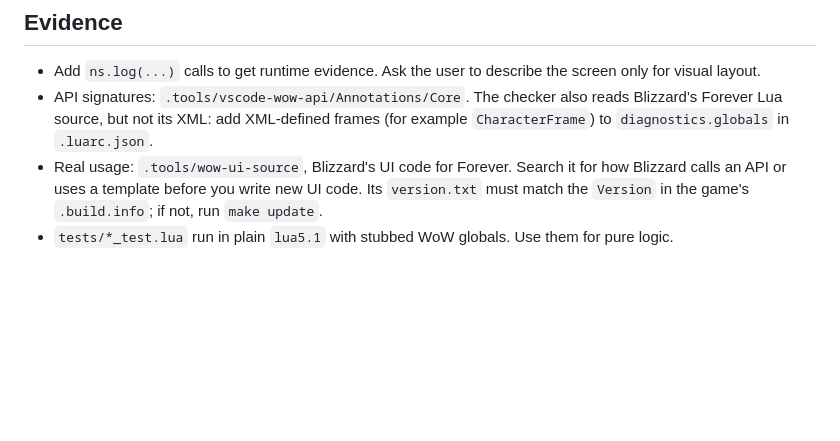
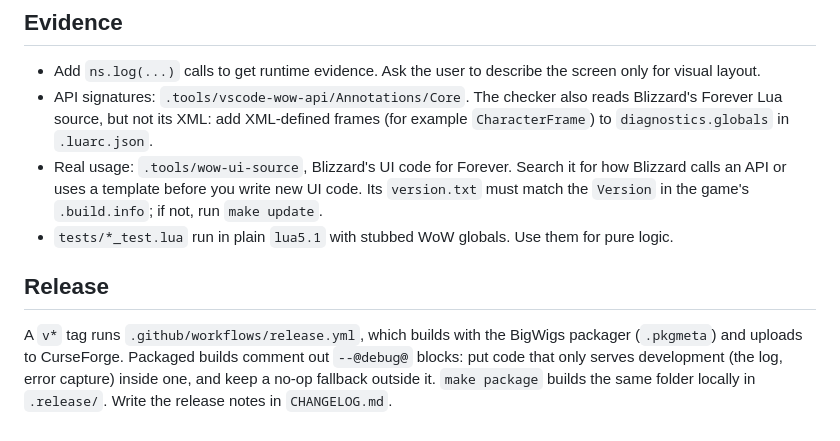
Before and after one commit to Mathih13/lookup, a Markdown page: AGENTS.md, the part around the change. GitHub-like rendering; blank space fills up the shorter version.

```diff
--- a/AGENTS.md
+++ b/AGENTS.md
@@ -16,3 +16,7 @@ Done means: `make check test` passes, and `make log` after a reload shows the ex
 - API signatures: `.tools/vscode-wow-api/Annotations/Core`. The checker also reads Blizzard's Forever Lua source, but not its XML: add XML-defined frames (for example `CharacterFrame`) to `diagnostics.globals` in `.luarc.json`.
 - Real usage: `.tools/wow-ui-source`, Blizzard's UI code for Forever. Search it for how Blizzard calls an API or uses a template before you write new UI code. Its `version.txt` must match the `Version` in the game's `.build.info`; if not, run `make update`.
 - `tests/*_test.lua` run in plain `lua5.1` with stubbed WoW globals. Use them for pure logic.
+
+## Release
+
+A `v*` tag runs `.github/workflows/release.yml`, which builds with the BigWigs packager (`.pkgmeta`) and uploads to CurseForge. Packaged builds comment out `--@debug@` blocks: put code that only serves development (the log, error capture) inside one, and keep a no-op fallback outside it. `make package` builds the same folder locally in `.release/`. Write the release notes in `CHANGELOG.md`.
```
Also changed, not shown: CHANGELOG.md (added, +12 -0 lines), README.md (+66 -11 lines), assets/logo-400.png (added), 9 other files.
